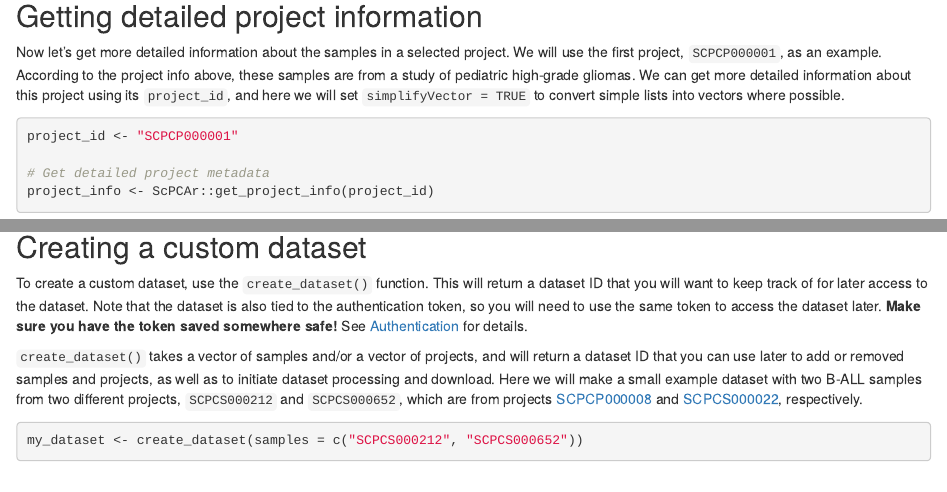
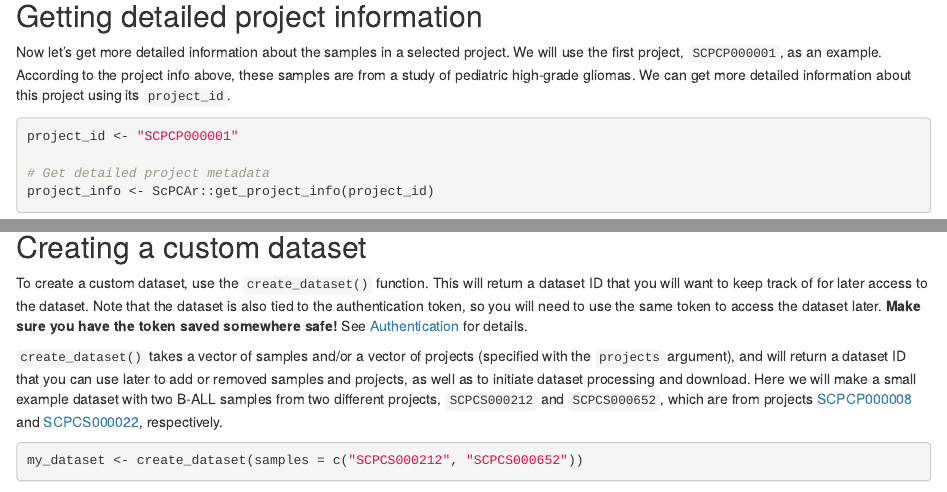
Before and after one commit to AlexsLemonade/ScPCAr, an R Markdown document (vignettes/uncompiled/_pre_ScPCAr.Rmd): the page in a window 1100 px wide, from 1380 px down, and a second part further down, joined at a grey line. Rendered offline with R 4.5, knitr and Pandoc, with nearby package versions; folded parts are opened; some code elsewhere in the file could not run offline.

Commit message:
Misc review response edits

````diff
--- a/vignettes/uncompiled/_pre_ScPCAr.Rmd
+++ b/vignettes/uncompiled/_pre_ScPCAr.Rmd
@@ -95,7 +95,7 @@ dplyr::glimpse(projects_full)
 Now let's get more detailed information about the samples in a selected project.
 We will use the first project, `SCPCP000001`, as an example.
 According to the project info above, these samples are from a study of pediatric high-grade gliomas.
-We can get more detailed information about this project using its `project_id`, and here we will set `simplifyVector = TRUE` to convert simple lists into vectors where possible.
+We can get more detailed information about this project using its `project_id`.
 
 ```{r}
 #| label: project-info
@@ -267,7 +271,7 @@ Note that the dataset is also tied to the authentication token, so you will need
 **Make sure you have the token saved somewhere safe!**
 See [Authentication](#authentication) for details.
 
-`create_dataset()` takes a vector of samples and/or a vector of projects, and will return a dataset ID that you can use later to add or removed samples and projects, as well as to initiate dataset processing and download.
+`create_dataset()` takes a vector of samples and/or a vector of projects (specified with the `projects` argument), and will return a dataset ID that you can use later to add or removed samples and projects, as well as to initiate dataset processing and download.
 Here we will make a small example dataset with two B-ALL samples from two different projects, `SCPCS000212` and `SCPCS000652`, which are from projects [SCPCP000008](https://scpca.alexslemonade.org/projects/SCPCP000008) and [SCPCS000022](https://scpca.alexslemonade.org/projects/SCPCP000022), respectively.
 
 ```{r}
````
Also changed, not shown: vignettes/uncompiled/_pre_ScPCAr.Rmd (6 more changed lines).
